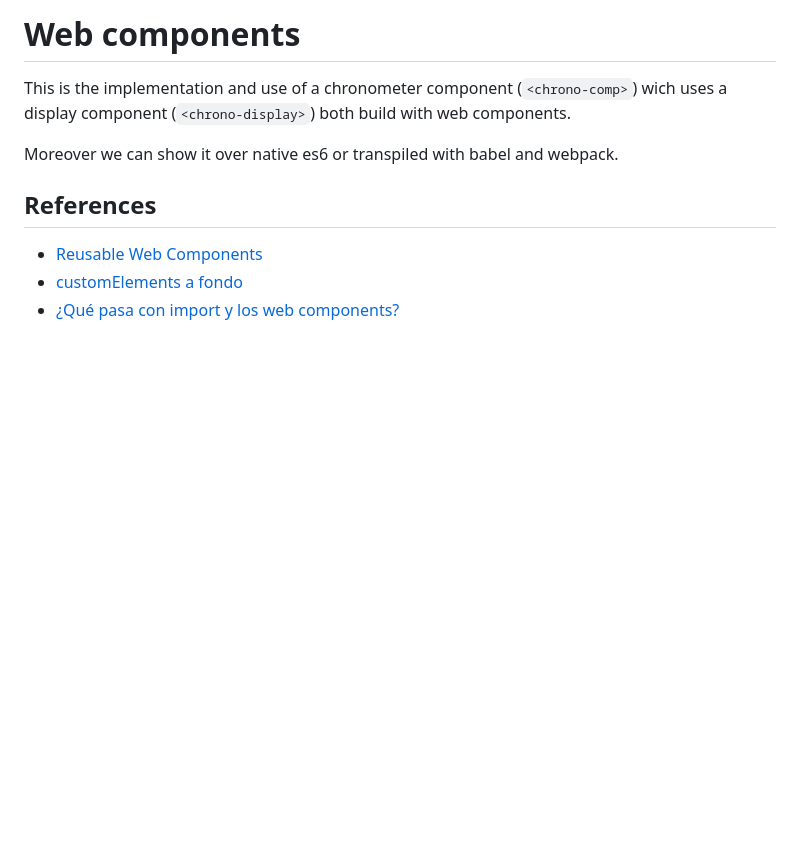
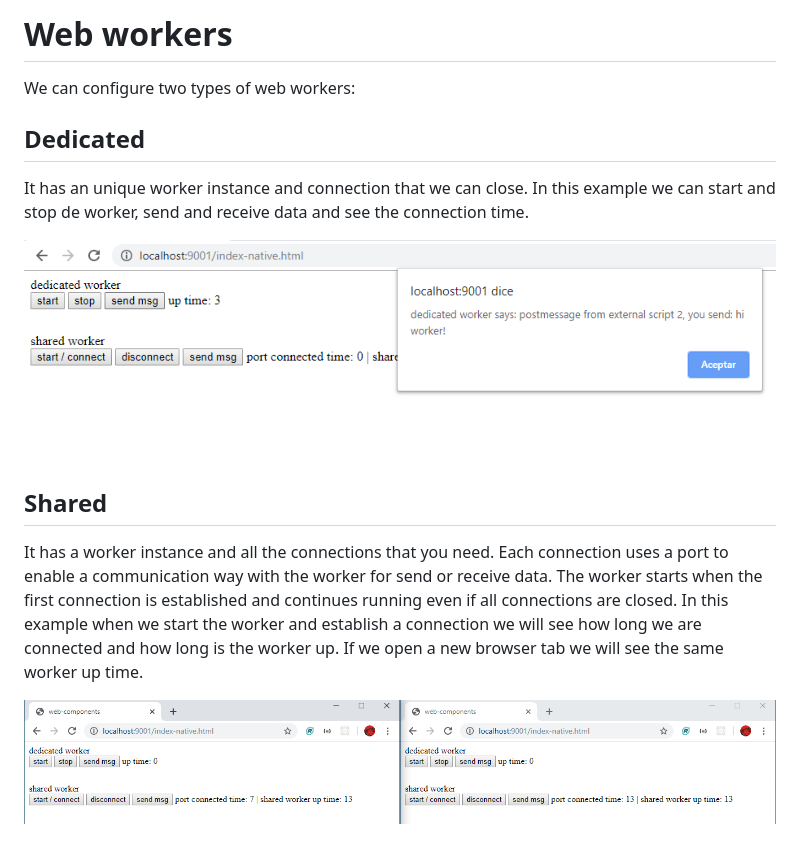
Before and after one commit to ezevmor/web-workers, a Markdown page: README.md, the part around the change. Rendered like a GitHub page; pictures changed too: dedicated.PNG (added), shared.PNG (added); blank space fills up the shorter version.

Commit message:
redacted readme

````diff
--- a/README.md
+++ b/README.md
@@ -1,9 +1,16 @@
-# Web components
-This is the implementation and use of a chronometer component (```<chrono-comp>```) wich uses a display component (```<chrono-display>```) both build with web components.
+# Web workers
+We can configure two types of web workers:
 
-Moreover we can show it over native es6 or transpiled with babel and webpack.
+## Dedicated
+It has an unique worker instance and connection that we can close.
+In this example we can start and stop de worker, send and receive data and see the connection time.
 
-## References
-* [Reusable Web Components](https://developers.google.com/web/fundamentals/web-components/customelements?hl=en)
-* [customElements a fondo](https://www.todojs.com/customelements-a-fondo/)
-* [¿Qué pasa con import y los web components?](https://www.todojs.com/que-pasa-con-import-y-los-web-components/)
+![dedicated worker](dedicated.PNG "dedicated worker")
+
+## Shared
+It has a worker instance and all the connections that you need. Each connection uses a port to enable a communication way with the worker for send or receive data.
+The worker starts when the first connection is established and continues running even if all connections are closed.
+In this example when we start the worker and establish a connection we will see how long we are connected and how long is the worker up.
+If we open a new browser tab we will see the same worker up time.
+
+![shared worker](shared.PNG "shared worker")
````
